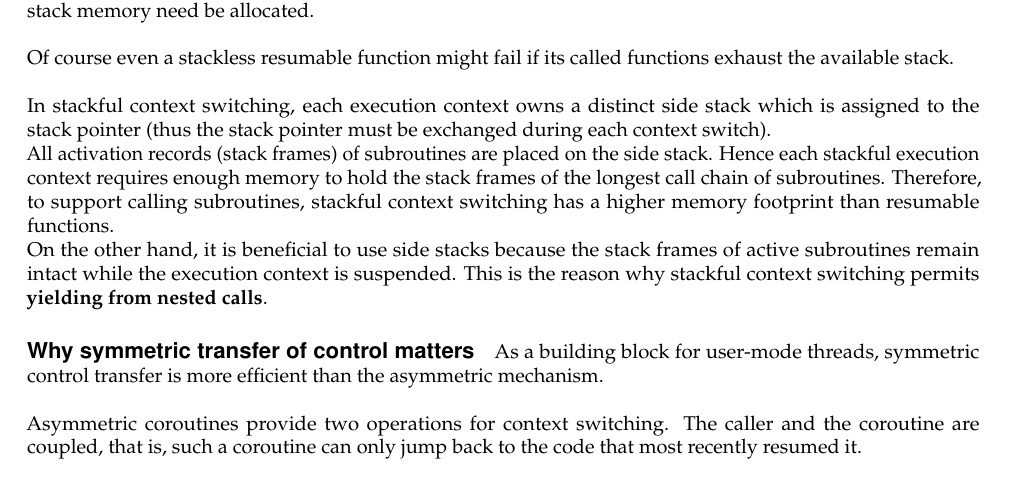
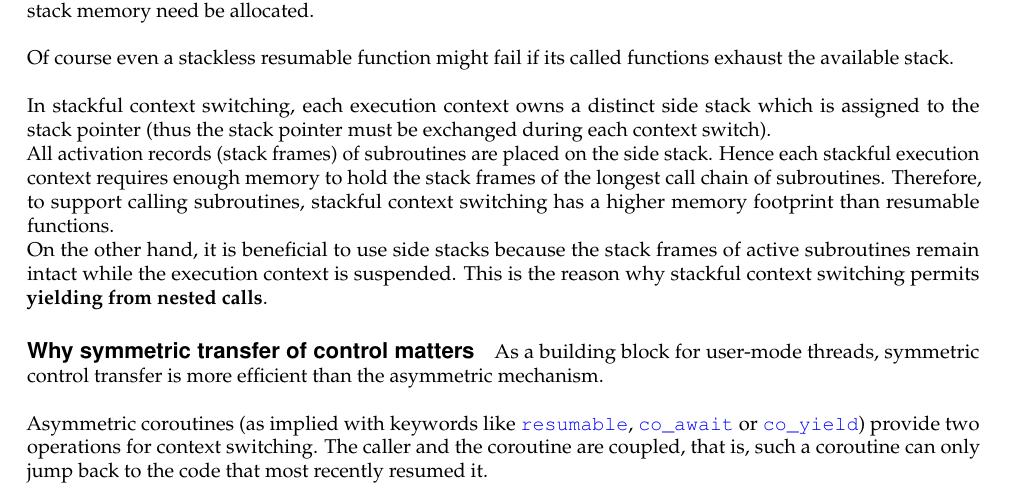
Before and after one commit to olk/P0099, a LaTeX document (P0099R1.tex, which reads commands.tex, discussion.tex): part of page 3 of 13, cut so that both start at the same text. Compiled offline with pdfLaTeX.

Commit message:
keywords co_await, co_yield imply asymmetric context switching

```diff
--- a/commands.tex
+++ b/commands.tex
@@ -52,7 +52,7 @@
 \newcommand{\excpt}{\cpp{std::exception\_ptr}}
 \newcommand{\main}{\cpp{main()}}
 \newcommand{\resumable}{\cpp{resumable}}
-\newcommand{\yield}{\cpp{yield}}
+\newcommand{\yield}{\cpp{co\_yield}}
 
 \newcommand{\susup}{\emph{suspend-up}\xspace}
 \newcommand{\susdown}{\emph{suspend-down}\xspace}
--- a/discussion.tex
+++ b/discussion.tex
@@ -38,9 +38,10 @@ suspended. This is the reason why stackful context switching permits
 As a building block for user-mode threads, symmetric control transfer is more
 efficient than the asymmetric mechanism.\\
 \newline
-Asymmetric coroutines provide two operations for context switching. The caller
-and the coroutine are coupled, that is, such a coroutine can only jump back to
-the code that most recently resumed it.
+Asymmetric coroutines (as implied with keywords like \resumable, \await or
+\yield) provide two operations for context switching. The caller and the
+coroutine are coupled, that is, such a coroutine can only jump back to the code
+that most recently resumed it.
 \graphc{asymm}
 For {\bfseries N} asymmetric coroutines, {\bfseries 2N} context switches are
 required. This is sufficient in the case of generators, but in the context of
```
